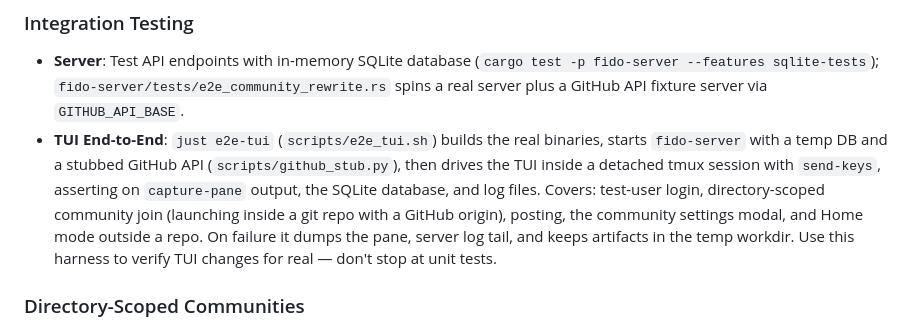
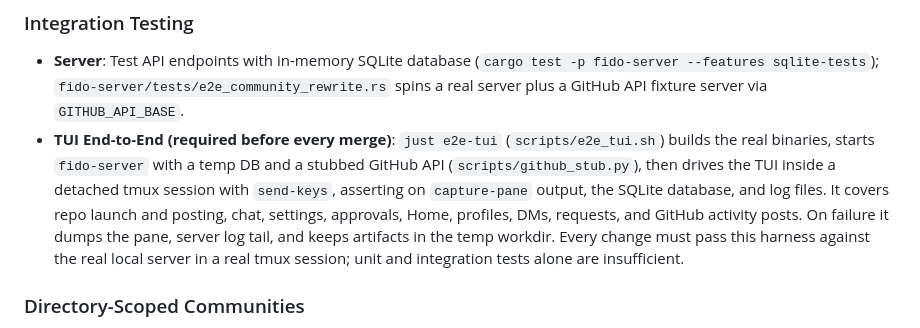
Before and after one commit to ianjamesburke/fido, a Markdown page: AGENTS.md, the part around the change. Drawn GitHub-style.

Commit message:
docs: require tmux end-to-end testing before merge

```diff
--- a/AGENTS.md
+++ b/AGENTS.md
@@ -368,7 +368,7 @@ mod tests {
 
 ### Integration Testing
 - **Server**: Test API endpoints with in-memory SQLite database (`cargo test -p fido-server --features sqlite-tests`); `fido-server/tests/e2e_community_rewrite.rs` spins a real server plus a GitHub API fixture server via `GITHUB_API_BASE`.
-- **TUI End-to-End**: `just e2e-tui` (`scripts/e2e_tui.sh`) builds the real binaries, starts `fido-server` with a temp DB and a stubbed GitHub API (`scripts/github_stub.py`), then drives the TUI inside a detached tmux session with `send-keys`, asserting on `capture-pane` output, the SQLite database, and log files. Covers: test-user login, directory-scoped community join (launching inside a git repo with a GitHub origin), posting, the community settings modal, and Home mode outside a repo. On failure it dumps the pane, server log tail, and keeps artifacts in the temp workdir. Use this harness to verify TUI changes for real — don't stop at unit tests.
+- **TUI End-to-End (required before every merge)**: `just e2e-tui` (`scripts/e2e_tui.sh`) builds the real binaries, starts `fido-server` with a temp DB and a stubbed GitHub API (`scripts/github_stub.py`), then drives the TUI inside a detached tmux session with `send-keys`, asserting on `capture-pane` output, the SQLite database, and log files. It covers repo launch and posting, chat, settings, approvals, Home, profiles, DMs, requests, and GitHub activity posts. On failure it dumps the pane, server log tail, and keeps artifacts in the temp workdir. Every change must pass this harness against the real local server in a real tmux session; unit and integration tests alone are insufficient.
 
 ### Directory-Scoped Communities
 The launch directory decides the community (see `docs/superpowers/specs/2026-07-02-directory-scoped-communities-design.md`):
```
